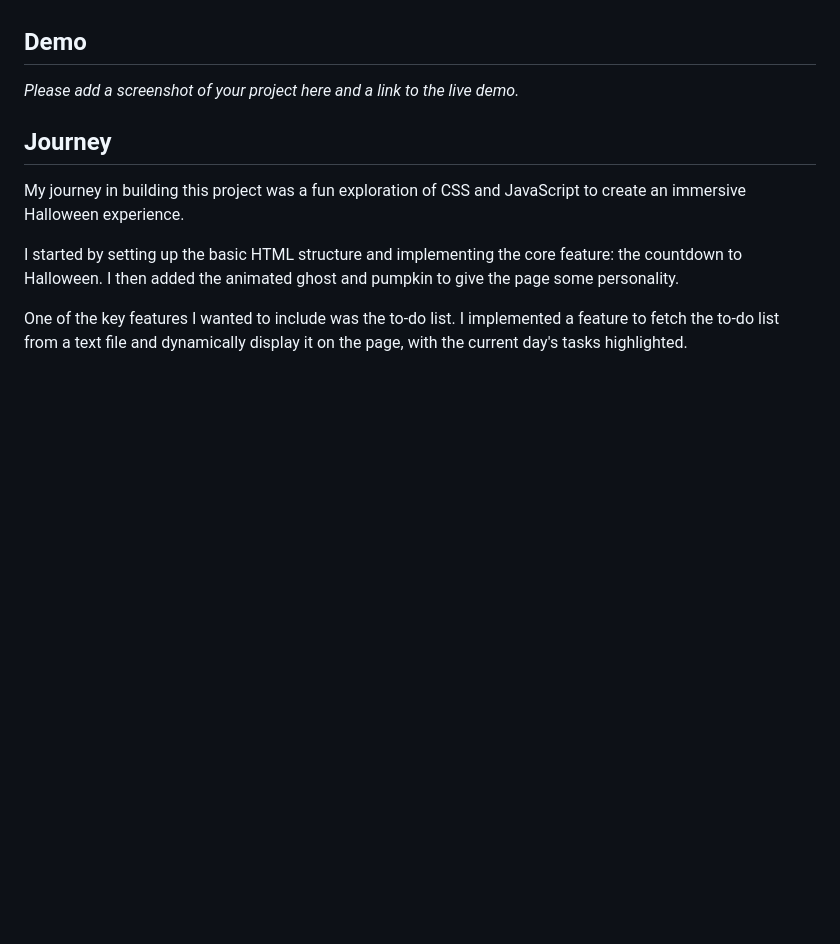
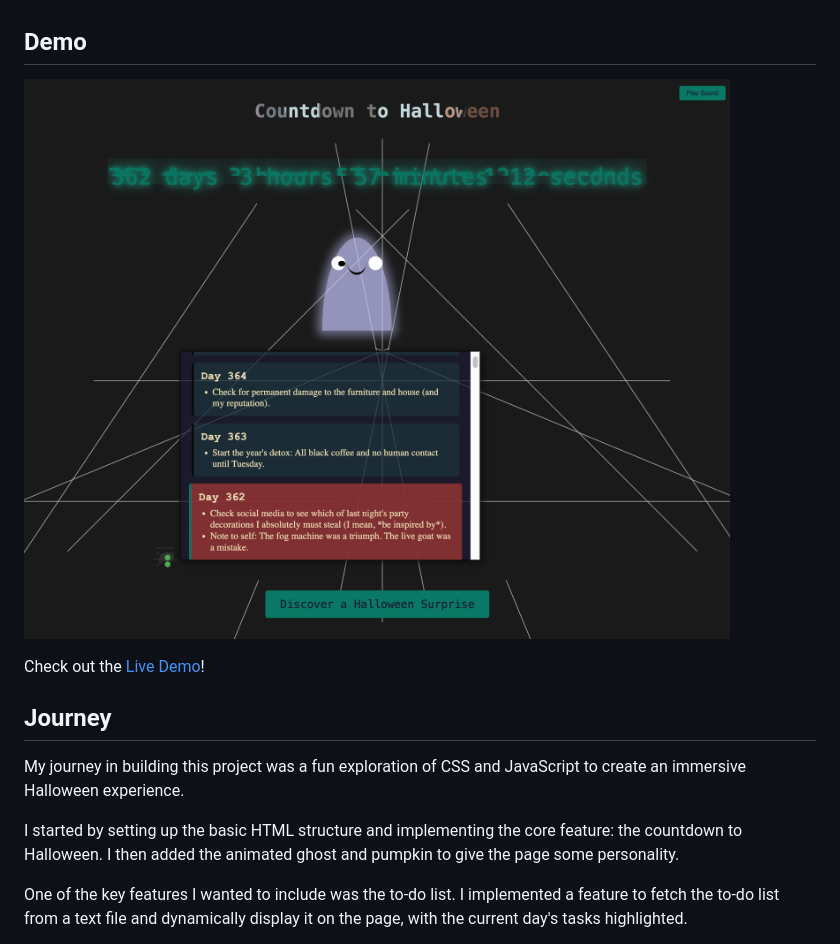
Before and after one commit to UlrikeDetective/hackathon, a Markdown page: FrontEndHalloween/SUBMISSION.md, the part around the change. Rendered like a GitHub page; pictures changed too: FrontEndHalloween/docs/screenshot.png (added); blank space fills up the shorter version.

Commit message:
submission final

```diff
--- a/FrontEndHalloween/SUBMISSION.md
+++ b/FrontEndHalloween/SUBMISSION.md
@@ -17,7 +17,10 @@ The main features include:
 
 ## Demo
 
-_Please add a screenshot of your project here and a link to the live demo._
+![Screenshot](docs/screenshot.png)
+
+Check out the [Live Demo](https://ulrikedetective.github.io/UlrikeHerold/Halloween/index.html)!
+
 
 ## Journey
 
```
Also changed, not shown: 2 other files.
